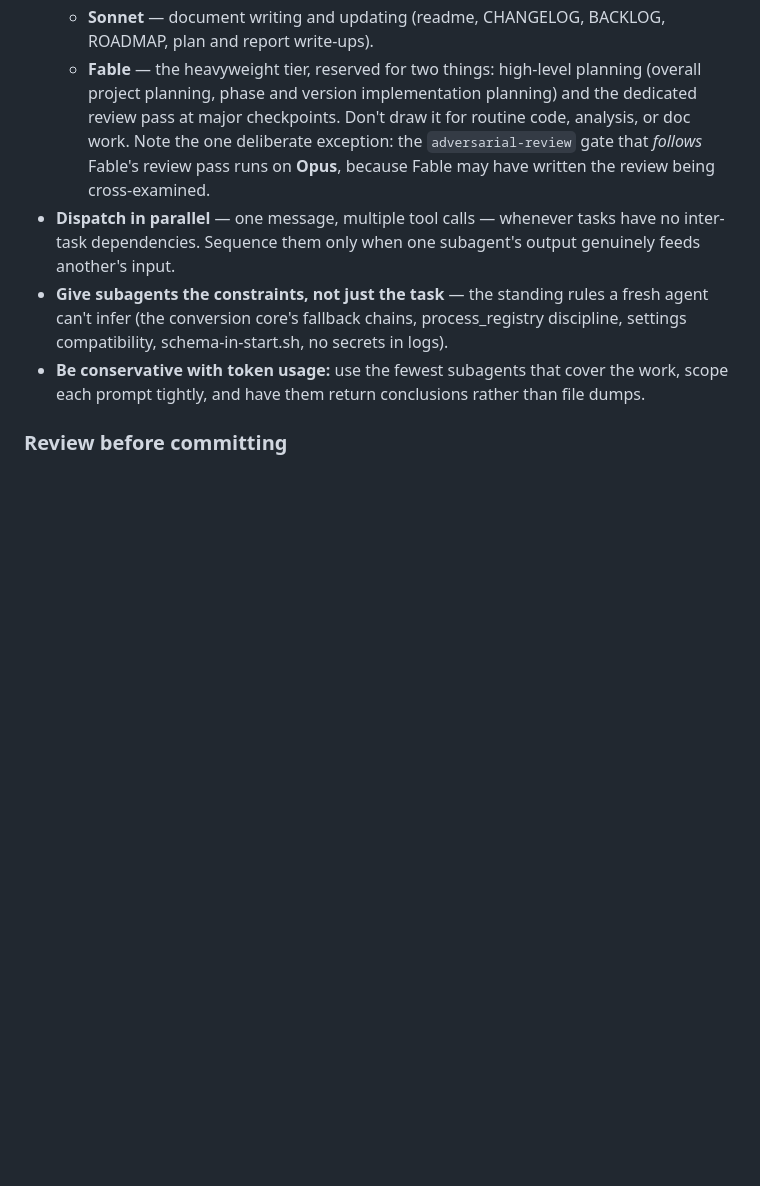
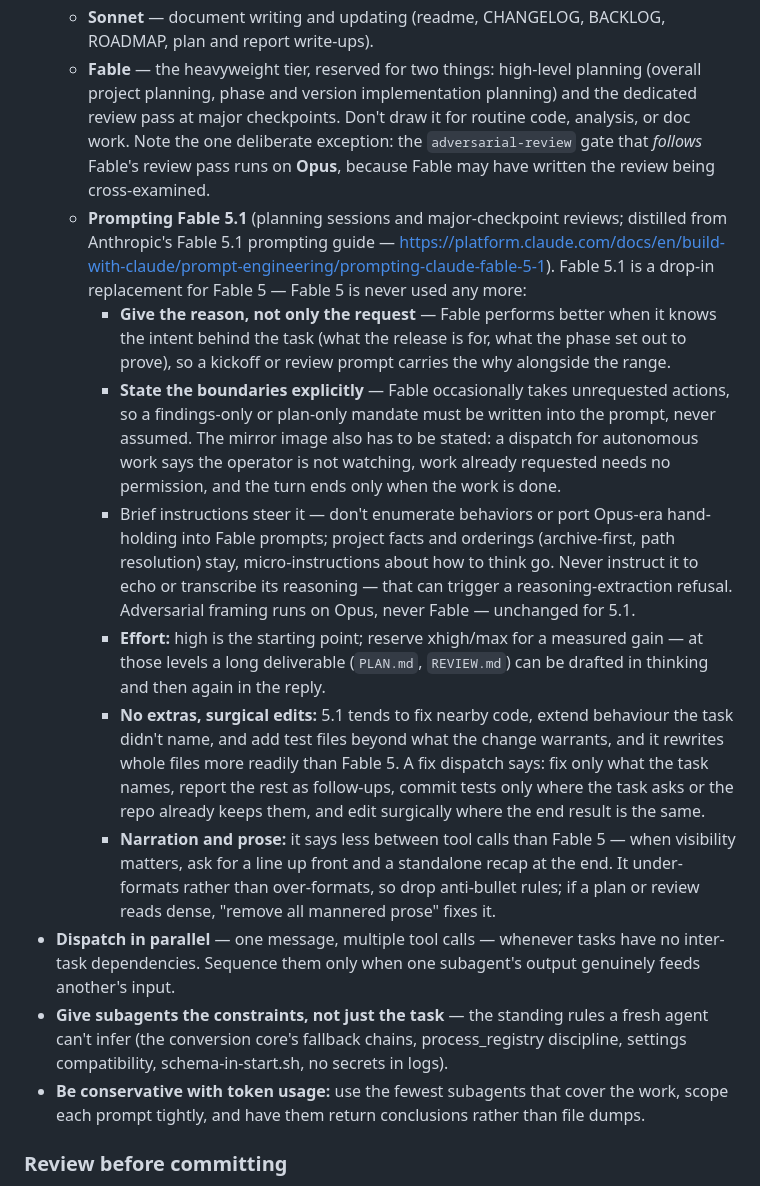
Before and after one commit to ishbuggy/audiobookup, a Markdown page: CLAUDE.md, the part around the change. Drawn GitHub-style; blank space fills up the shorter version.

Commit message:
docs: add Fable 5.1 prompting guidance to the model-routing section
Fable 5.1 is a drop-in replacement for Fable 5. The routing section
already sent release planning and major-checkpoint reviews to Fable but
carried no prompting rules for it; add the block distilled from
Anthropic's 5.1 guide (intent, explicit boundaries, brief instructions,
high effort as the start point, no extras, surgical edits, narration).

```diff
--- a/CLAUDE.md
+++ b/CLAUDE.md
@@ -107,6 +107,13 @@ Investigation/verification write-ups and per-phase implementation summaries live
   - **Opus** — writing or modifying code, and analysis work (investigation, debugging, code reading, verification).
   - **Sonnet** — document writing and updating (readme, CHANGELOG, BACKLOG, ROADMAP, plan and report write-ups).
   - **Fable** — the heavyweight tier, reserved for two things: high-level planning (overall project planning, phase and version implementation planning) and the dedicated review pass at major checkpoints. Don't draw it for routine code, analysis, or doc work. Note the one deliberate exception: the `adversarial-review` gate that *follows* Fable's review pass runs on **Opus**, because Fable may have written the review being cross-examined.
+  - **Prompting Fable 5.1** (planning sessions and major-checkpoint reviews; distilled from Anthropic's Fable 5.1 prompting guide — https://platform.claude.com/docs/en/build-with-claude/prompt-engineering/prompting-claude-fable-5-1). Fable 5.1 is a drop-in replacement for Fable 5 — Fable 5 is never used any more:
+    - **Give the reason, not only the request** — Fable performs better when it knows the intent behind the task (what the release is for, what the phase set out to prove), so a kickoff or review prompt carries the why alongside the range.
+    - **State the boundaries explicitly** — Fable occasionally takes unrequested actions, so a findings-only or plan-only mandate must be written into the prompt, never assumed. The mirror image also has to be stated: a dispatch for autonomous work says the operator is not watching, work already requested needs no permission, and the turn ends only when the work is done.
+    - Brief instructions steer it — don't enumerate behaviors or port Opus-era hand-holding into Fable prompts; project facts and orderings (archive-first, path resolution) stay, micro-instructions about how to think go. Never instruct it to echo or transcribe its reasoning — that can trigger a reasoning-extraction refusal. Adversarial framing runs on Opus, never Fable — unchanged for 5.1.
+    - **Effort:** high is the starting point; reserve xhigh/max for a measured gain — at those levels a long deliverable (`PLAN.md`, `REVIEW.md`) can be drafted in thinking and then again in the reply.
+    - **No extras, surgical edits:** 5.1 tends to fix nearby code, extend behaviour the task didn't name, and add test files beyond what the change warrants, and it rewrites whole files more readily than Fable 5. A fix dispatch says: fix only what the task names, report the rest as follow-ups, commit tests only where the task asks or the repo already keeps them, and edit surgically where the end result is the same.
+    - **Narration and prose:** it says less between tool calls than Fable 5 — when visibility matters, ask for a line up front and a standalone recap at the end. It under-formats rather than over-formats, so drop anti-bullet rules; if a plan or review reads dense, "remove all mannered prose" fixes it.
 - **Dispatch in parallel** — one message, multiple tool calls — whenever tasks have no inter-task dependencies. Sequence them only when one subagent's output genuinely feeds another's input.
 - **Give subagents the constraints, not just the task** — the standing rules a fresh agent can't infer (the conversion core's fallback chains, process_registry discipline, settings compatibility, schema-in-start.sh, no secrets in logs).
 - **Be conservative with token usage:** use the fewest subagents that cover the work, scope each prompt tightly, and have them return conclusions rather than file dumps.
```
